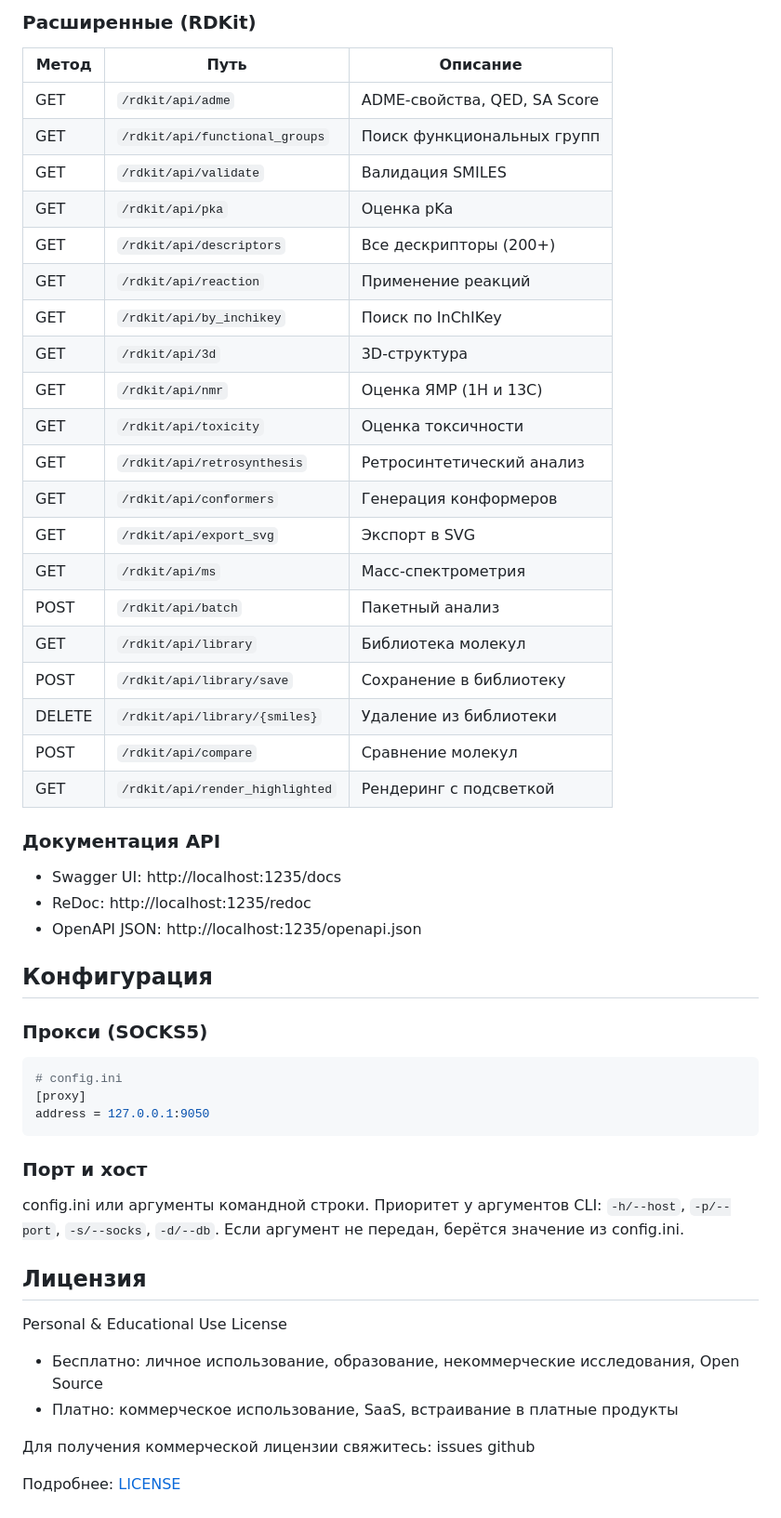
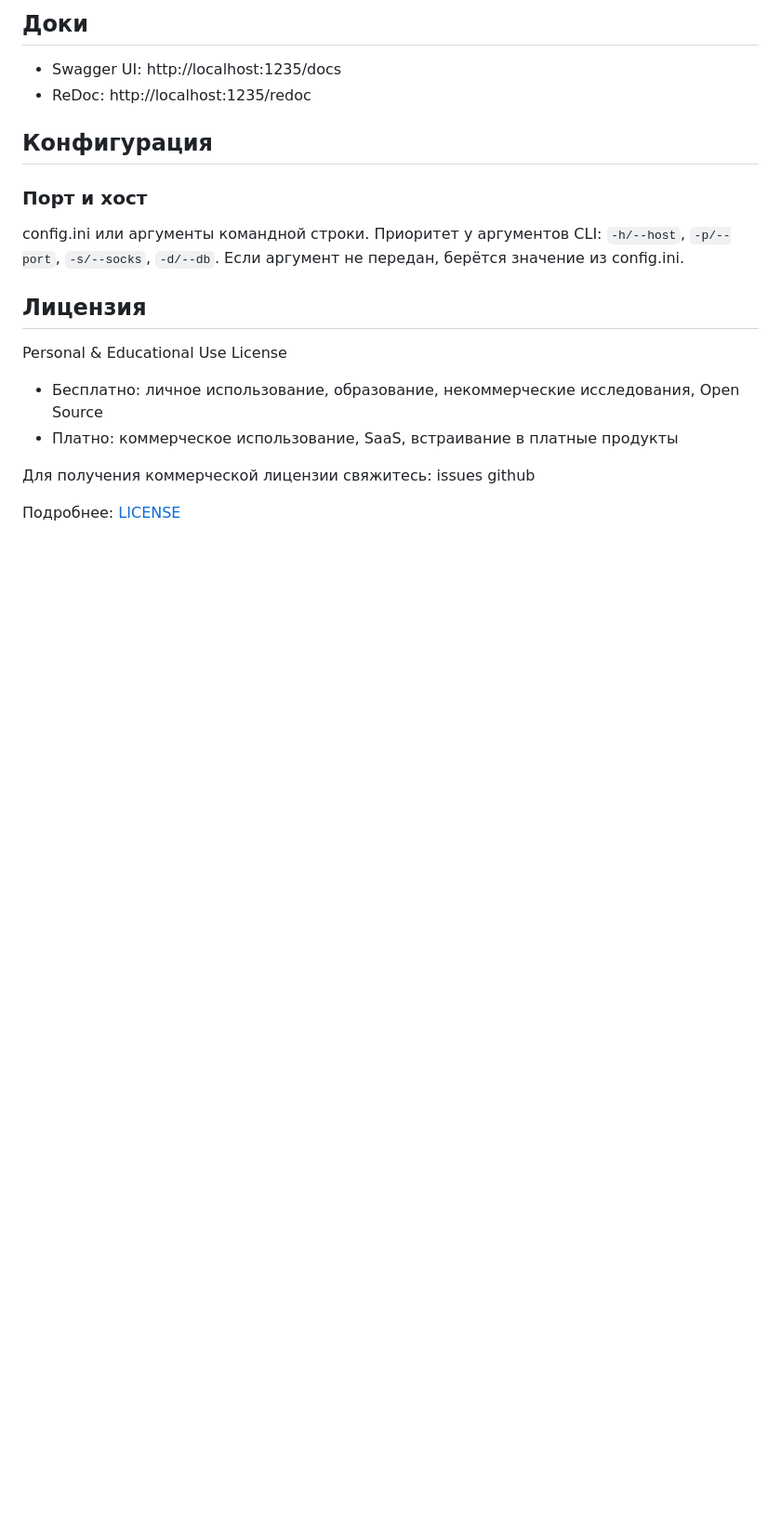
Before and after one commit to wipedlifepotato/RDKITJsme, a Markdown page: README.md, the part around one of its changes. Shown at 93% size. Rendered like a GitHub page; blank space fills up the shorter version.

````diff
--- a/README.md
+++ b/README.md
@@ -172,43 +119,9 @@ sudo systemctl status chem
-### Расширенные (RDKit)
-
-| Метод | Путь | Описание |
-|-------|------|----------|
-| GET | `/rdkit/api/adme` | ADME-свойства, QED, SA Score |
-| GET | `/rdkit/api/functional_groups` | Поиск функциональных групп |
-| GET | `/rdkit/api/validate` | Валидация SMILES |
-| GET | `/rdkit/api/pka` | Оценка pKa |
-| GET | `/rdkit/api/descriptors` | Все дескрипторы (200+) |
-| GET | `/rdkit/api/reaction` | Применение реакций |
-| GET | `/rdkit/api/by_inchikey` | Поиск по InChIKey |
-| GET | `/rdkit/api/3d` | 3D-структура |
-| GET | `/rdkit/api/nmr` | Оценка ЯМР (1H и 13C) |
-| GET | `/rdkit/api/toxicity` | Оценка токсичности |
-| GET | `/rdkit/api/retrosynthesis` | Ретросинтетический анализ |
-| GET | `/rdkit/api/conformers` | Генерация конформеров |
-| GET | `/rdkit/api/export_svg` | Экспорт в SVG |
-| GET | `/rdkit/api/ms` | Масс-спектрометрия |
-| POST | `/rdkit/api/batch` | Пакетный анализ |
-| GET | `/rdkit/api/library` | Библиотека молекул |
-| POST | `/rdkit/api/library/save` | Сохранение в библиотеку |
-| DELETE | `/rdkit/api/library/{smiles}` | Удаление из библиотеки |
-| POST | `/rdkit/api/compare` | Сравнение молекул |
-| GET | `/rdkit/api/render_highlighted` | Рендеринг с подсветкой |
-
-### Документация API
+## Доки
 
 - Swagger UI: http://localhost:1235/docs
 - ReDoc: http://localhost:1235/redoc
-- OpenAPI JSON: http://localhost:1235/openapi.json
 
 ## Конфигурация
-
-### Прокси (SOCKS5)
-
-```ini
-# config.ini
-[proxy]
-address = 127.0.0.1:9050
-```
 
 ### Порт и хост
 config.ini или аргументы командной строки. Приоритет у аргументов CLI: `-h/--host`, `-p/--port`, `-s/--socks`, `-d/--db`. Если аргумент не передан, берётся значение из config.ini.
````
Also changed, not shown: other parts of README.md (+5 -58 lines).
